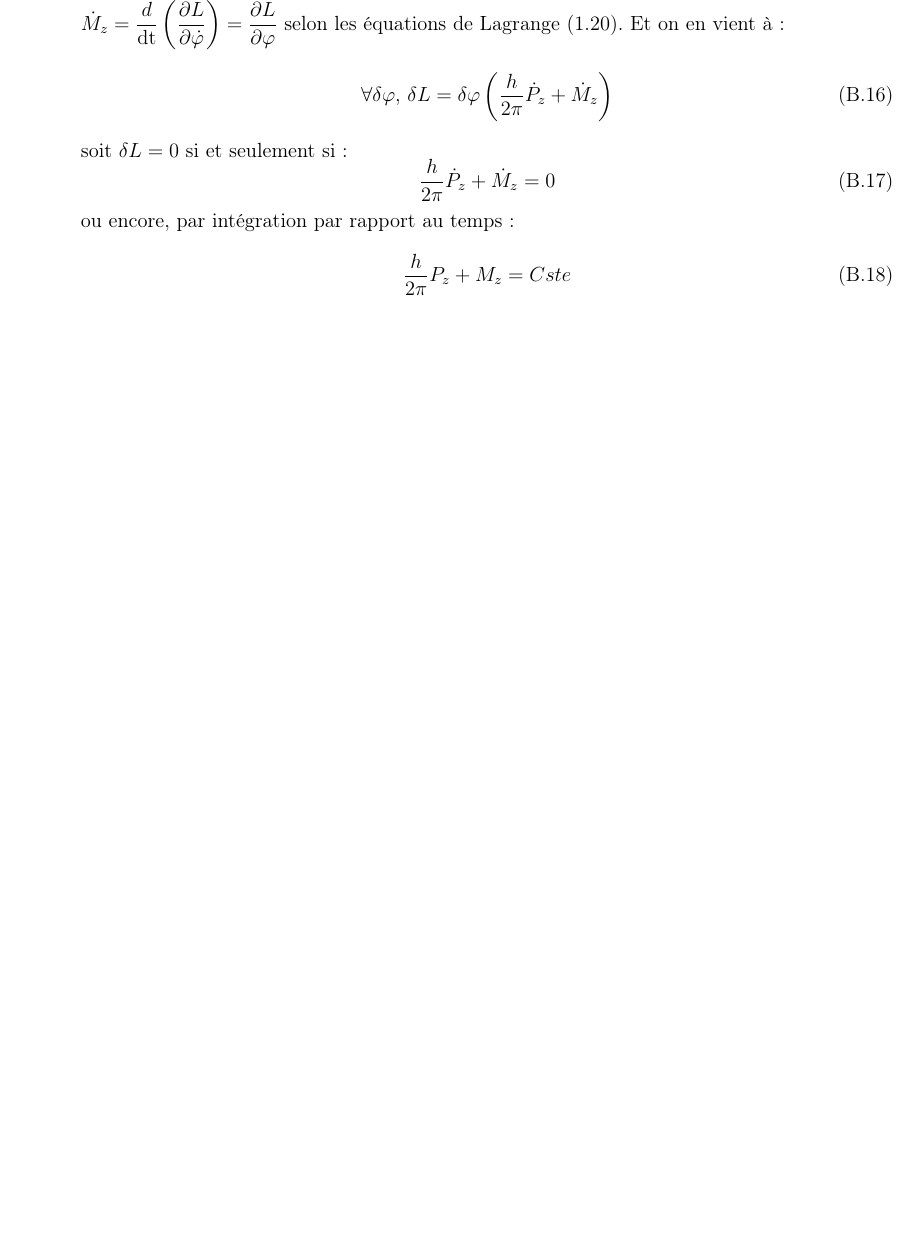
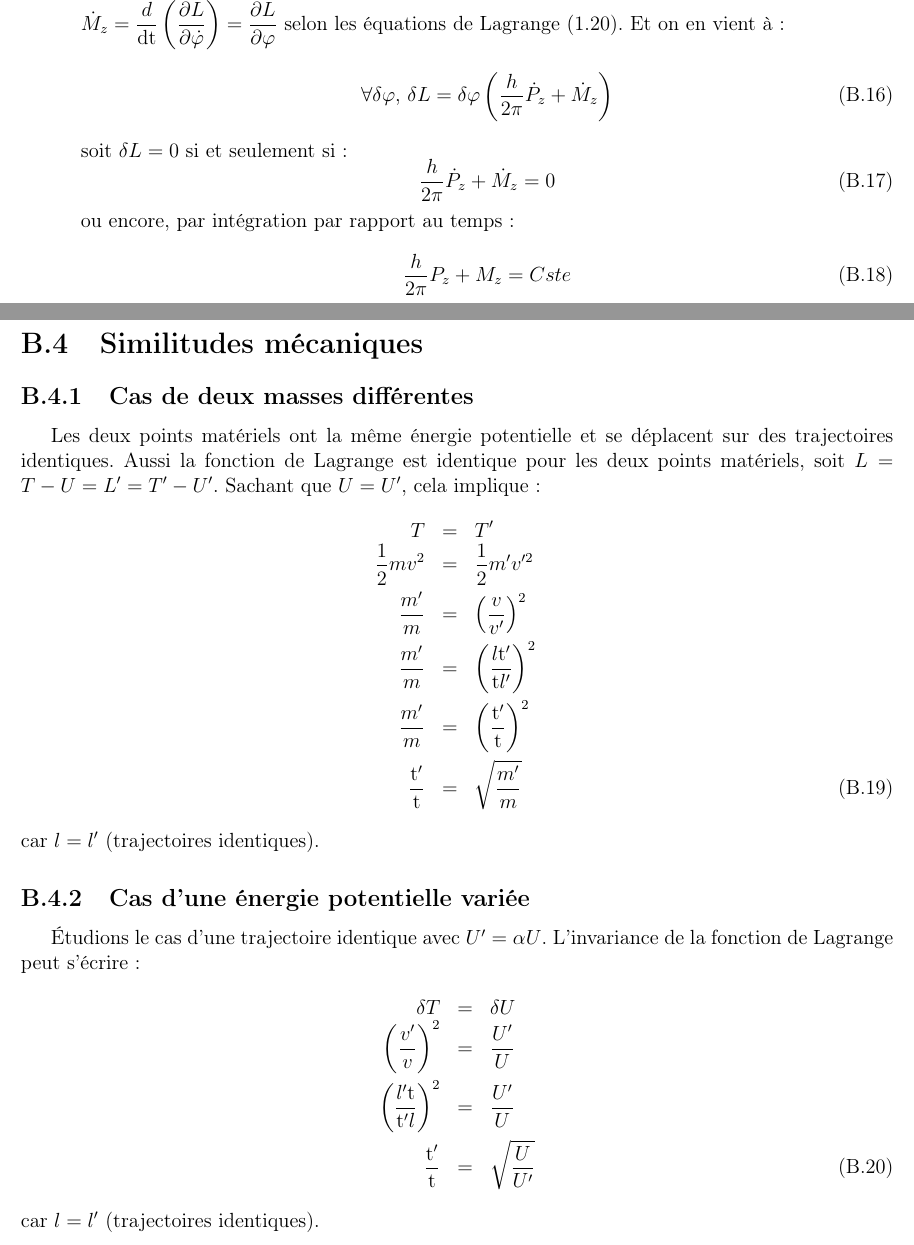
Before and after one commit to SMajerowicz/Physics, a LaTeX document (Mécanique/démonstration.tex, which reads Mécanique/chapters/exercices/chapter-02-exercices.tex): part of page 28 of 28 before the commit and two parts of pages 28 and 29 of 29 after it, the two joined at a grey line, cut so that both start at the same text, the shorter picture padded with empty space. Compiled offline with pdfLaTeX.

Commit message:
End of Chap2_Ex3

```diff
--- a/Mécanique/chapters/exercices/chapter-02-exercices.tex
+++ b/Mécanique/chapters/exercices/chapter-02-exercices.tex
@@ -155,3 +155,29 @@ Dans cette s\'erie d'exemples, cela consiste \`a appliquer l'invariance de la fo
 			\dfrac{h}{2\pi}P_{z} + M_{z} = Cste
 		\ee
 \end{itemize}
+
+\section{Similitudes m\'ecaniques}
+
+\subsection{Cas de deux masses diff\'erentes}
+
+Les deux points mat\'eriels ont la m\^eme \'energie potentielle et se d\'eplacent sur des trajectoires identiques. Aussi la fonction de Lagrange est identique pour les deux points mat\'eriels, soit $L = T - U = L' = T' - U'$. Sachant que $U=U'$, cela implique :
+\bea
+	T & = & T' \nonumber \\
+	\dfrac{1}{2}mv^{2} & = & \dfrac{1}{2}m'v'^{2} \nonumber \\
+	\dfrac{m'}{m} & = & \left(\dfrac{v}{v'}\right)^{2} \nonumber \\
+	\dfrac{m'}{m} & = & \left(\dfrac{l\mathrm{t}'}{\mathrm{t}l'}\right)^{2} \nonumber \\
+	\dfrac{m'}{m} & = & \left(\dfrac{\mathrm{t}'}{\mathrm{t}}\right)^{2} \nonumber \\
+	\dfrac{\mathrm{t}'}{\mathrm{t}} & = & \sqrt{\dfrac{m'}{m}}
+\eea
+car $l=l'$ (trajectoires identiques).
+
+\subsection{Cas d'une \'energie potentielle vari\'ee}
+
+\'Etudions le cas d'une trajectoire identique avec $U' = \alpha U$. L'invariance de la fonction de Lagrange peut s'\'ecrire :
+\bea
+	\delta T & = & \delta U \nonumber \\
+	\left(\dfrac{v'}{v}\right)^{2} & = & \dfrac{U'}{U} \nonumber \\
+	\left(\dfrac{l'\mathrm{t}}{\mathrm{t}'l}\right)^{2} & = & \dfrac{U'}{U} \nonumber \\
+	\dfrac{\mathrm{t}'}{\mathrm{t}} & = & \sqrt{\dfrac{U}{U'}}
+\eea
+car $l=l'$ (trajectoires identiques).
```
